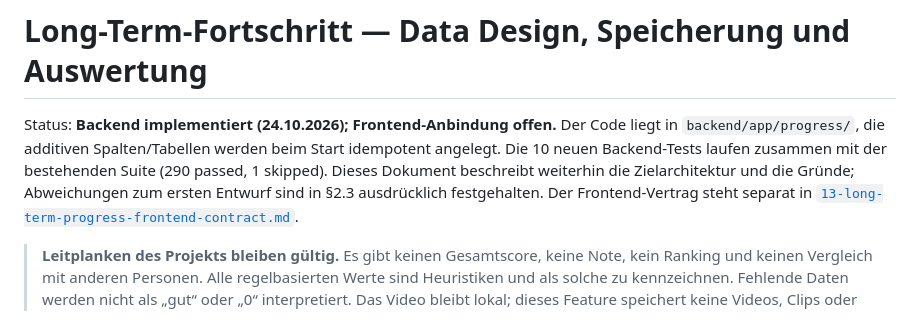
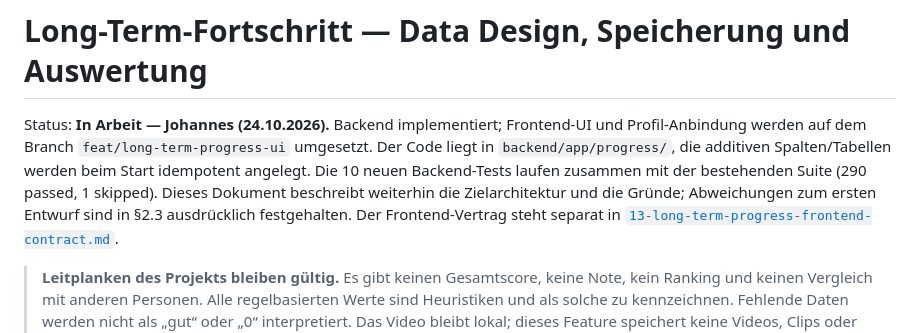
Before and after one commit to johannes3502/hackathon-fulda, a Markdown page: docs/12-long-term-progress-data-design.md, the part around the change. Drawn GitHub-style.

```diff
--- a/docs/12-long-term-progress-data-design.md
+++ b/docs/12-long-term-progress-data-design.md
@@ -1,11 +1,13 @@
 # Long-Term-Fortschritt — Data Design, Speicherung und Auswertung
 
-Status: **Backend implementiert (24.10.2026); Frontend-Anbindung offen.**
-Der Code liegt in `backend/app/progress/`, die additiven Spalten/Tabellen werden
-beim Start idempotent angelegt. Die 10 neuen Backend-Tests laufen zusammen mit
-der bestehenden Suite (290 passed, 1 skipped). Dieses Dokument beschreibt
-weiterhin die Zielarchitektur und die Gründe; Abweichungen zum ersten Entwurf
-sind in §2.3 ausdrücklich festgehalten. Der Frontend-Vertrag steht separat in
+Status: **In Arbeit — Johannes (24.10.2026).** Backend implementiert;
+Frontend-UI und Profil-Anbindung werden auf dem Branch
+`feat/long-term-progress-ui` umgesetzt. Der Code liegt in
+`backend/app/progress/`, die additiven Spalten/Tabellen werden beim Start
+idempotent angelegt. Die 10 neuen Backend-Tests laufen zusammen mit der
+bestehenden Suite (290 passed, 1 skipped). Dieses Dokument beschreibt weiterhin
+die Zielarchitektur und die Gründe; Abweichungen zum ersten Entwurf sind in §2.3
+ausdrücklich festgehalten. Der Frontend-Vertrag steht separat in
 [`13-long-term-progress-frontend-contract.md`](13-long-term-progress-frontend-contract.md).
 
 > **Leitplanken des Projekts bleiben gültig.** Es gibt keinen Gesamtscore,
```
Also changed, not shown: docs/13-long-term-progress-frontend-contract.md (+7 -5 lines).
